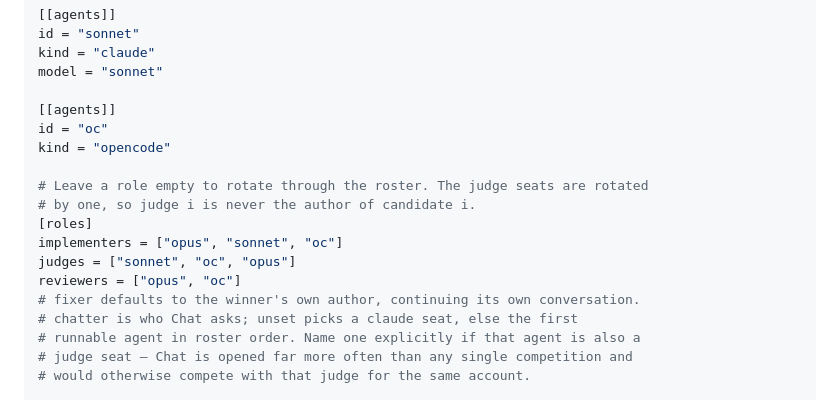
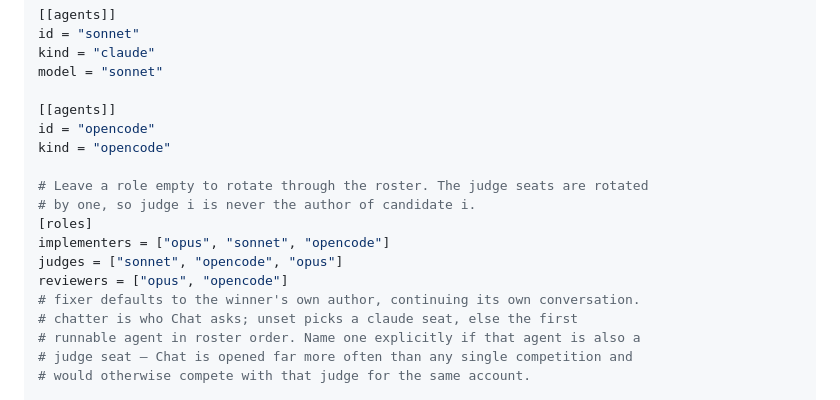
Before and after one commit to yukimemi/magi, a Markdown page: README.md, the part around the change. GitHub-like rendering.

Commit message:
docs(readme): rename the example agent id "oc" to "[REDACTED]"

```diff
--- a/README.md
+++ b/README.md
@@ -683,15 +683,15 @@ kind = "claude"
 model = "sonnet"
 
 [[agents]]
-id = "oc"
+id = "opencode"
 kind = "opencode"
 
 # Leave a role empty to rotate through the roster. The judge seats are rotated
 # by one, so judge i is never the author of candidate i.
 [roles]
-implementers = ["opus", "sonnet", "oc"]
-judges = ["sonnet", "oc", "opus"]
-reviewers = ["opus", "oc"]
+implementers = ["opus", "sonnet", "opencode"]
+judges = ["sonnet", "opencode", "opus"]
+reviewers = ["opus", "opencode"]
 # fixer defaults to the winner's own author, continuing its own conversation.
 # chatter is who Chat asks; unset picks a claude seat, else the first
 # runnable agent in roster order. Name one explicitly if that agent is also a
```
